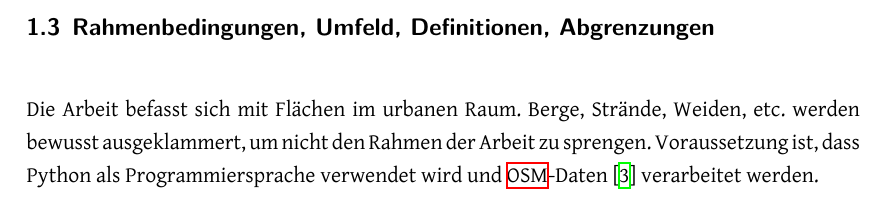
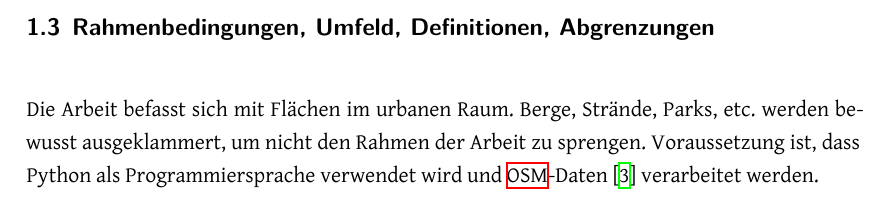
Before and after one commit to PlazaNav/PlazaNav-doc, a LaTeX thesis (index.tex, which reads technicalreport/introduction.tex): part of page 13 of 58, cut so that both start at the same text. Compiled offline with XeLaTeX.

Commit message:
explicitly disregard parks

```diff
--- a/technicalreport/introduction.tex
+++ b/technicalreport/introduction.tex
@@ -117,7 +117,7 @@ Das Resultat besteht aus zwei Teilen. Einerseits wird es möglich sein, \ac{OSM}
 
 \subsection{Rahmenbedingungen, Umfeld, Definitionen, Abgrenzungen}
 \label{Rahmenbedingungen, Umfeld, Definitionen, Abgrenzungen}
-Die Arbeit befasst sich mit Flächen im urbanen Raum. Berge, Strände, Weiden, etc. werden bewusst ausgeklammert, um nicht den Rahmen der Arbeit zu sprengen. Voraussetzung ist, dass Python als Programmiersprache verwendet wird und \ac{OSM}-Daten \cite{osm_data_switzerland} verarbeitet werden.
+Die Arbeit befasst sich mit Flächen im urbanen Raum. Berge, Strände, Parks, etc. werden bewusst ausgeklammert, um nicht den Rahmen der Arbeit zu sprengen. Voraussetzung ist, dass Python als Programmiersprache verwendet wird und \ac{OSM}-Daten \cite{osm_data_switzerland} verarbeitet werden.
 
 Als Drittsysteme sind die \ac{API} von search.ch \cite{search_ch_route_api} für das ÖV-Routing und Overpass \cite{wiki:overpass} für das Extrahieren von spezifischen \ac{OSM}-Daten zu gebrauchen.
 
```
